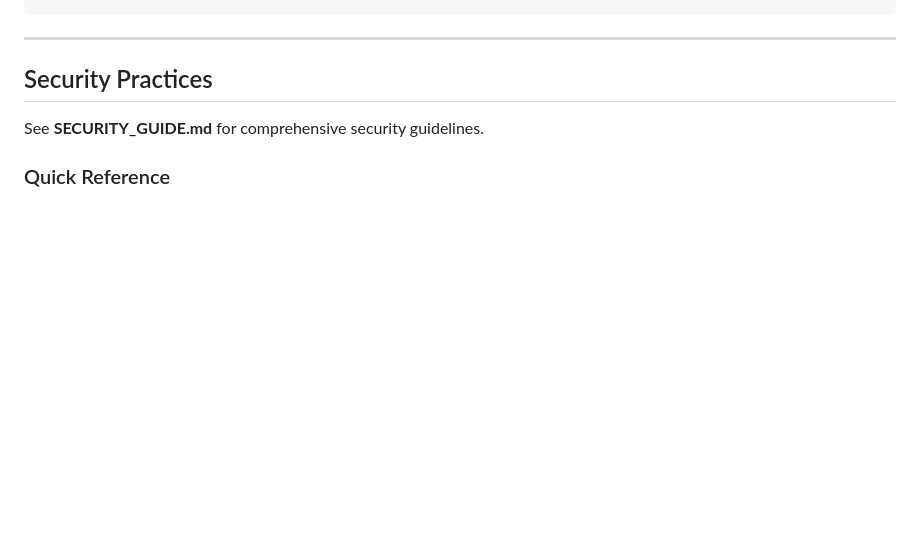
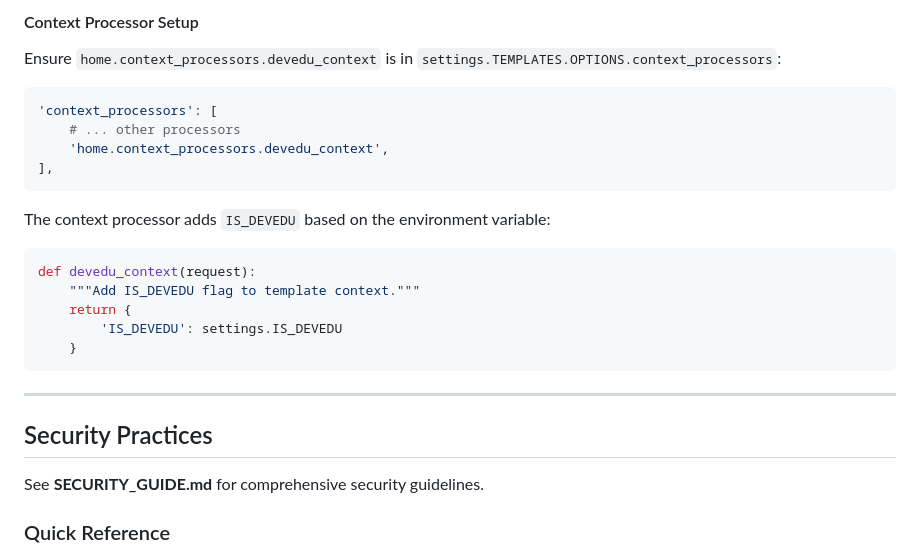
Before and after one commit to DrewHouchens13/LanguageLearningPlatform, a Markdown page: STYLE_GUIDE.md, the part around one of its changes. Drawn GitHub-style; blank space fills up the shorter version.

````diff
--- a/STYLE_GUIDE.md
+++ b/STYLE_GUIDE.md
@@ -995,3 +1078,22 @@ def article_list(request):
+#### Context Processor Setup
+Ensure `home.context_processors.devedu_context` is in `settings.TEMPLATES.OPTIONS.context_processors`:
+
+```python
+'context_processors': [
+    # ... other processors
+    'home.context_processors.devedu_context',
+],
+```
+
+The context processor adds `IS_DEVEDU` based on the environment variable:
+```python
+def devedu_context(request):
+    """Add IS_DEVEDU flag to template context."""
+    return {
+        'IS_DEVEDU': settings.IS_DEVEDU
+    }
+```
+
 ---
 
 ## Security Practices
````
Also changed, not shown: other parts of STYLE_GUIDE.md (+83 -0 lines).
